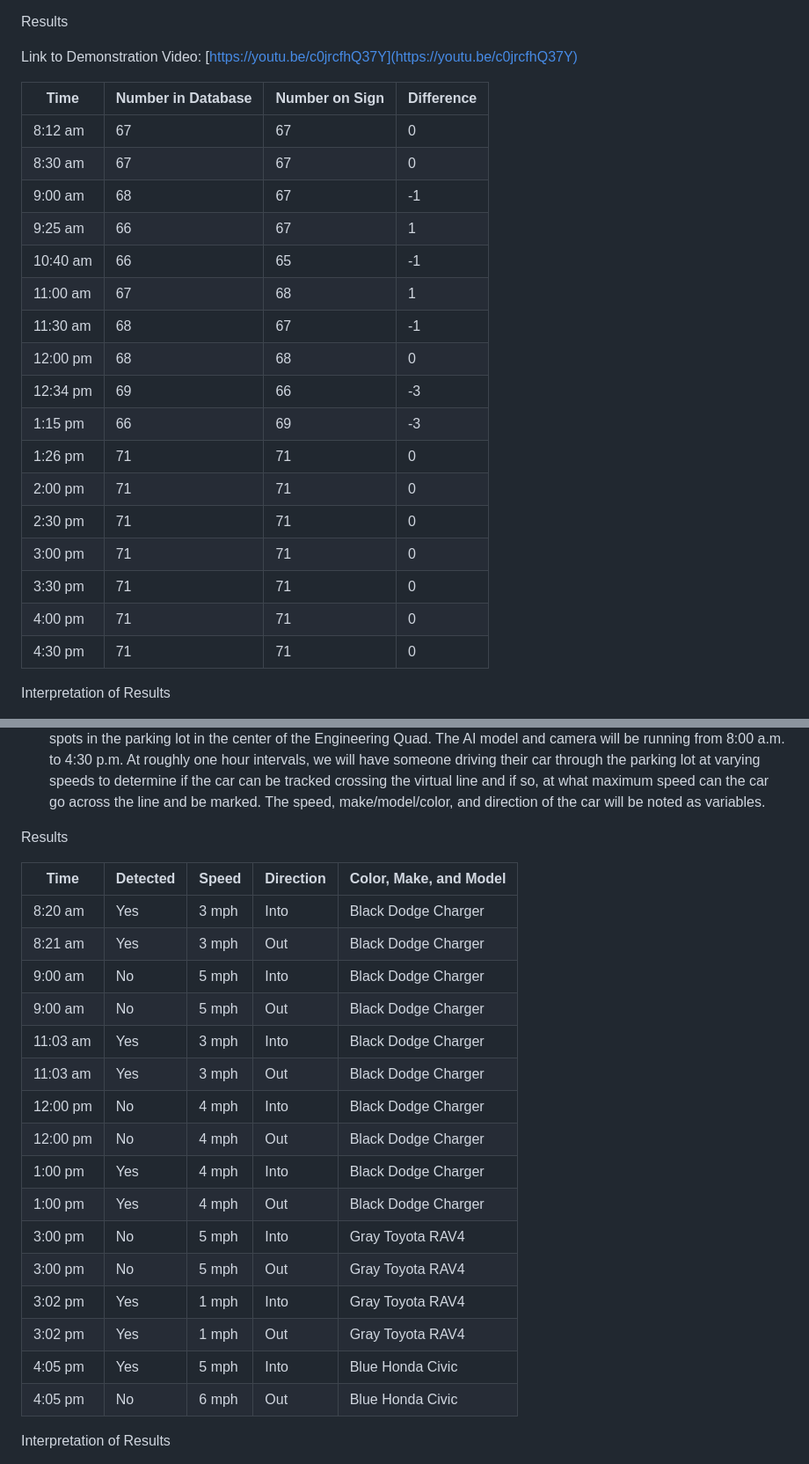
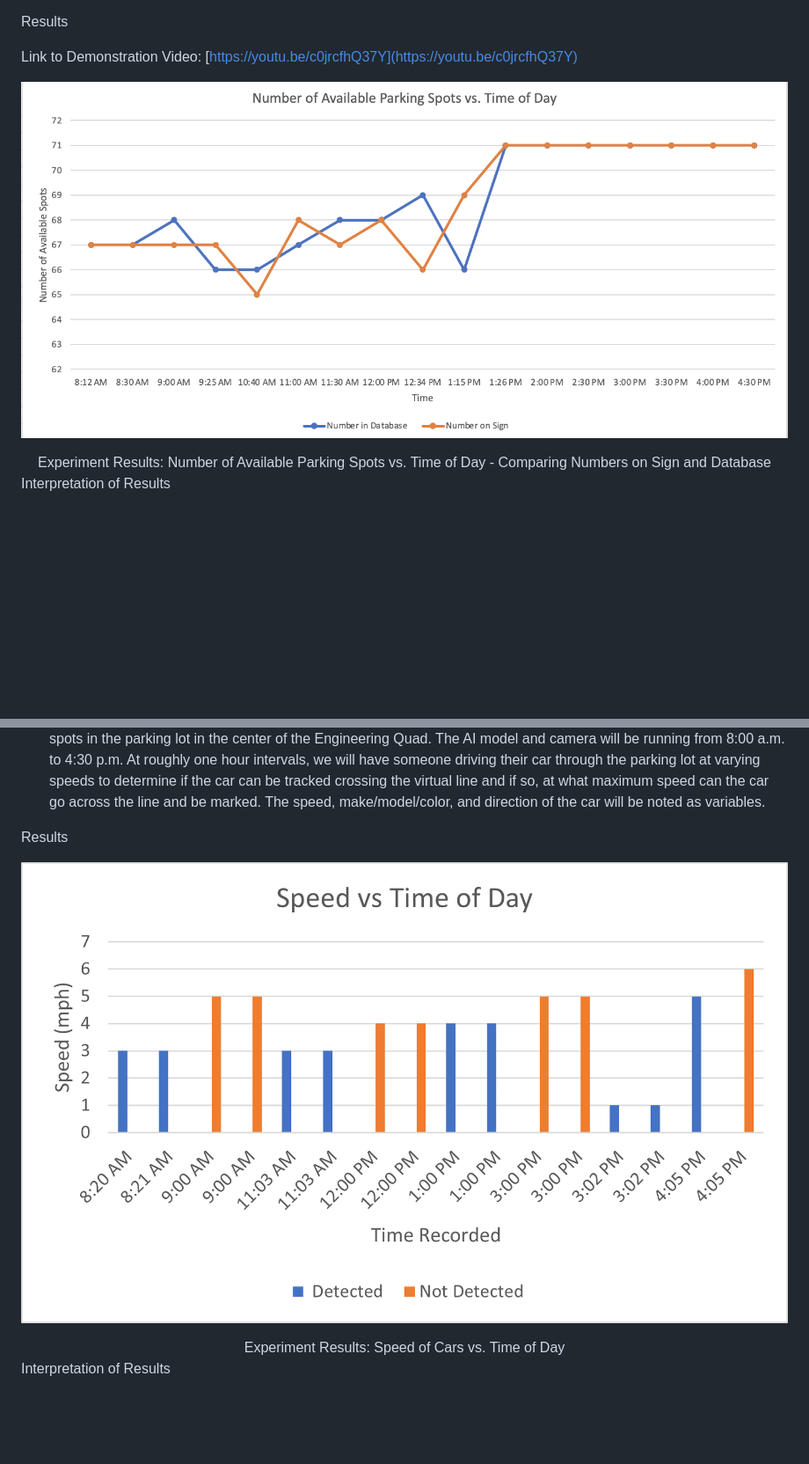
Before and after one commit to kesternucum/ECE-Capstone-Team3, a Markdown page: Reports/ExperimentalAnalysis.md, 2 parts joined by grey strips. Shown: that part at 88% size. Drawn GitHub-style; pictures changed too: Documentation/Images/Constraint15_Graph.png (added), Documentation/Images/Constraint8_Graph.png (added); blank space fills up the shorter version.

```diff
--- a/Reports/ExperimentalAnalysis.md
+++ b/Reports/ExperimentalAnalysis.md
@@ -159,25 +159,9 @@ Results
 
 Link to Demonstration Video: [https://youtu.be/c0jrcfhQ37Y](https://youtu.be/c0jrcfhQ37Y)
 
-| Time | Number in Database | Number on Sign | Difference |
-| -----| ------------------ | -------------- | ---------- |
-| 8:12 am | 67 | 67 | 0 |
-| 8:30 am | 67 | 67 | 0 |
-| 9:00 am | 68 | 67 | -1 |
-| 9:25 am | 66 | 67 | 1 |
-| 10:40 am | 66 | 65 | -1 |
-| 11:00 am | 67 | 68 | 1 |
-| 11:30 am | 68 | 67 | -1 |
-| 12:00 pm | 68 | 68 | 0 |
-| 12:34 pm | 69 | 66 | -3 |
-| 1:15 pm | 66 | 69 | -3 |
-| 1:26 pm | 71 | 71 | 0 |
-| 2:00 pm | 71 | 71 | 0 |
-| 2:30 pm | 71 | 71 | 0 |
-| 3:00 pm | 71 | 71 | 0 |
-| 3:30 pm | 71 | 71 | 0 |
-| 4:00 pm | 71 | 71 | 0 |
-| 4:30 pm | 71 | 71 | 0 |
+![Number of Available Parking Spots vs. Time of Day](../Documentation/Images/Constraint8_Graph.png)
+<div align="center"> Experiment Results: Number of Available Parking Spots vs. Time of Day - Comparing Numbers on Sign and Database
+<div align="left">
 
 Interpretation of Results
   * For most test cases, the sign was off within 1 car of the actual count of the number on the database. This can actually be attributed to the delay in the programming in which the sign updates less frequently than the database values. More specifically, the sign updates every 15 seconds while the database updates every 5 seconds. This difference in delay was designed to prevent an excessive number of reads and writes on the remote database since Firebase has a limit on the number of reads and writes per day when using the free version.
@@ -293,24 +260,9 @@ Experimental Design
 
 Results
 
-| Time | Detected | Speed | Direction | Color, Make, and Model |
-| -----| -------- | ----- | --------- | ---------------------- |
-| 8:20 am | Yes | 3 mph | Into | Black Dodge Charger |
-| 8:21 am | Yes | 3 mph | Out | Black Dodge Charger |
-| 9:00 am | No | 5 mph | Into | Black Dodge Charger |
-| 9:00 am | No | 5 mph | Out | Black Dodge Charger |
-| 11:03 am | Yes | 3 mph | Into | Black Dodge Charger |
-| 11:03 am | Yes | 3 mph | Out | Black Dodge Charger |
-| 12:00 pm | No | 4 mph | Into | Black Dodge Charger |
-| 12:00 pm | No | 4 mph | Out | Black Dodge Charger |
-| 1:00 pm | Yes | 4 mph | Into | Black Dodge Charger |
-| 1:00 pm | Yes | 4 mph | Out | Black Dodge Charger |
-| 3:00 pm | No | 5 mph | Into | Gray Toyota RAV4 |
-| 3:00 pm | No | 5 mph | Out | Gray Toyota RAV4 |
-| 3:02 pm | Yes | 1 mph | Into | Gray Toyota RAV4 |
-| 3:02 pm | Yes | 1 mph | Out | Gray Toyota RAV4 |
-| 4:05 pm | Yes | 5 mph | Into | Blue Honda Civic |
-| 4:05 pm | No | 6 mph | Out | Blue Honda Civic |
+![Speed of Cars vs. Time of Day](../Documentation/Images/Constraint15_Graph.png)
+<div align="center"> Experiment Results: Speed of Cars vs. Time of Day
+<div align="left">
 
 Interpretation of Results
   * It is first important to note that in all test cases, the cars were detected by the algorithm, and the car did possess an ID and bounding box indicating that it is being detected by the algorithm. However, the dynamic model works by determining if a car’s center point crosses a virtual line drawn on the screen, but the car must possess the same ID in the frame in which it is about to cross the line and in the frame in which it has crossed the line. If the car moves too far between subsequent processed frames, then the car will possess a different ID. In other words, although we humans know it is the same car, the algorithm thinks it is a completely different car (YOLOv3 is meant for object detection, in which the number of distinct object IDs that are present is tallied to determine the number of objects).
```
Also changed, not shown: other parts of Reports/ExperimentalAnalysis.md (+31 -22 lines), Documentation/Images/Constraint14_Graph.png (added).
